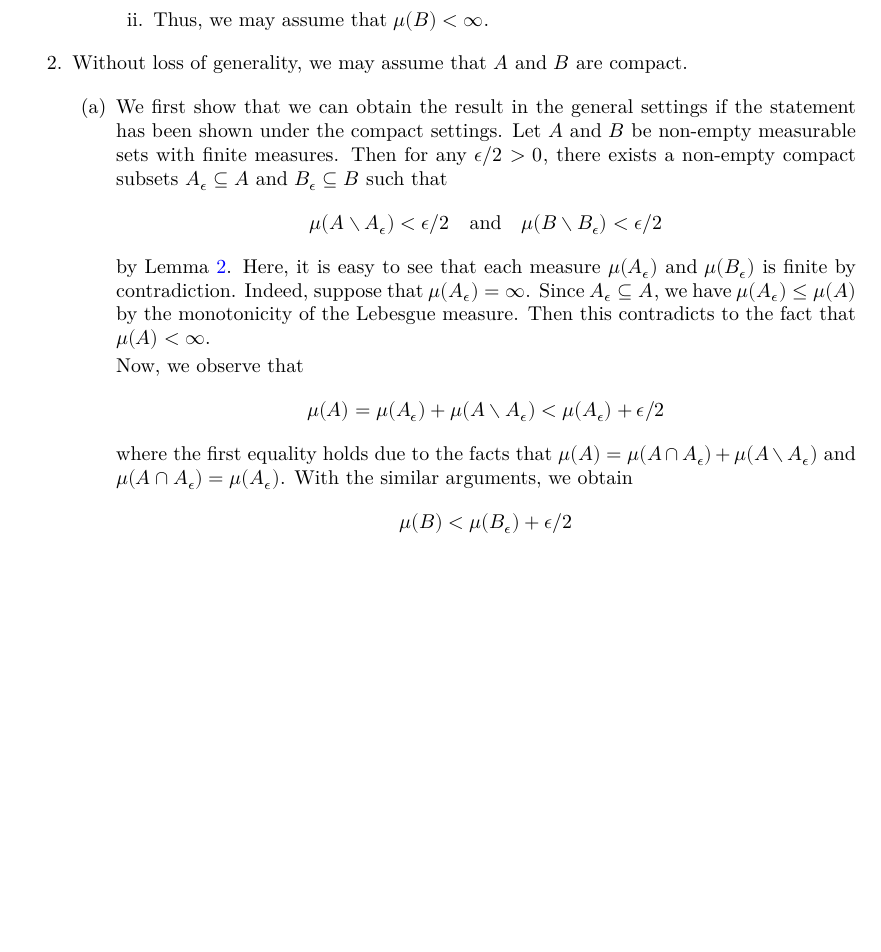
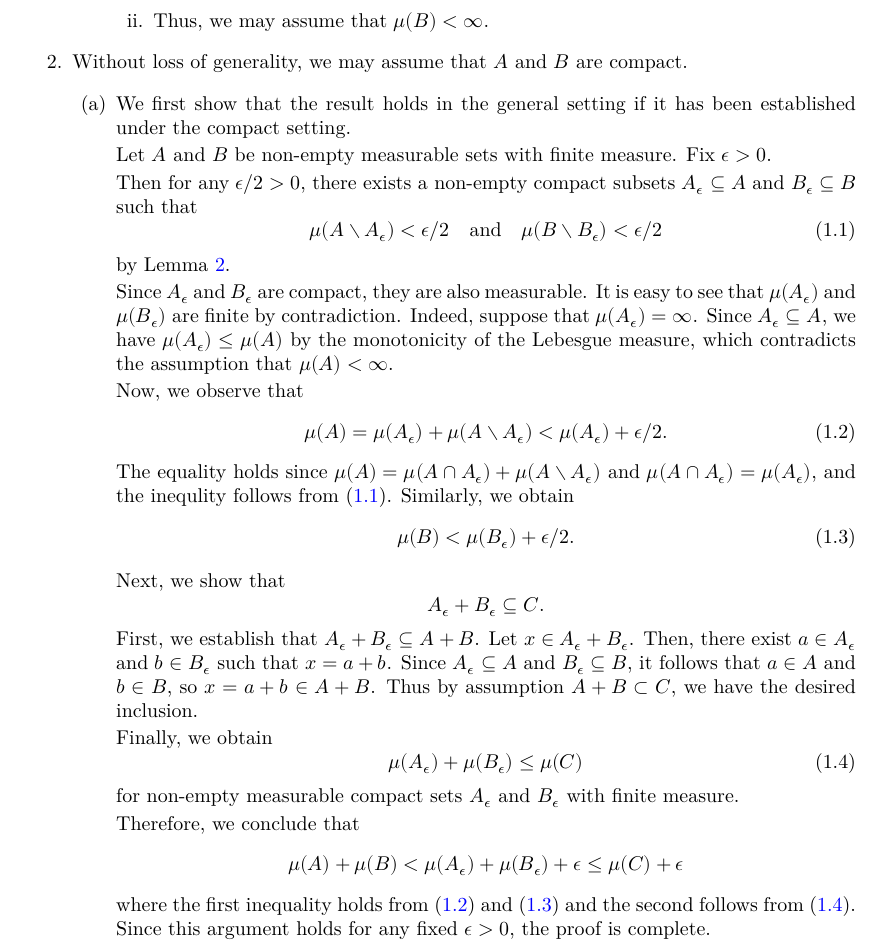
Before and after one commit to Brunn-Minkowski-in-Lean/BrunnMinkowski, a LaTeX document (blueprint/src/print.tex, which reads blueprint/src/sections/bm-ineq-onedim.tex): part of page 3 of 4, cut so that both start at the same text, the shorter picture padded with empty space. Compiled offline with XeLaTeX.

Commit message:
re-organise the proof

```diff
--- a/blueprint/src/sections/bm-ineq-onedim.tex
+++ b/blueprint/src/sections/bm-ineq-onedim.tex
@@ -118,28 +118,62 @@
         \item Without loss of generality, we may assume that \(A\) and \(B\) are compact.
 
         \begin{enumerate}
-            \item We first show that we can obtain the result in the general settings if the statement has been shown under the compact settings.
-            Let \(A\) and \(B\) be non-empty measurable sets with finite measures. Then for any \(\epsilon/2>0\), there exists a non-empty compact subsets \(A_\epsilon \subseteq A\) and \(B_\epsilon \subseteq B\) such that
-            \begin{equation*}
+            \item We first show that the result holds in the general setting if it has been established under the compact setting.
+
+            Let \(A\) and \(B\) be non-empty measurable sets with finite measure.
+            Fix \(\epsilon>0\).
+
+            Then for any \(\epsilon/2>0\), there exists a non-empty compact subsets \(A_\epsilon \subseteq A\) and \(B_\epsilon \subseteq B\) such that
+            \begin{equation}
                 \mu(A \setminus A_\epsilon) < \epsilon/2 \quad \text{and} \quad \mu(B \setminus B_\epsilon) < \epsilon/2
-            \end{equation*}
+                \label{eqn: diff with cpt is small}
+            \end{equation}
             by Lemma~\ref{lemma: exists_isCompact_Nonempty_diff_lt}.
-            Here, it is easy to see that each measure \(\mu(A_\epsilon)\) and  \(\mu(B_\epsilon)\) is finite by contradiction.
+
+            Since \(A_\epsilon\) and \(B_\epsilon\) are compact, they are also measurable.
+            It is easy to see that \(\mu(A_\epsilon)\) and  \(\mu(B_\epsilon)\) are finite by contradiction.
             Indeed, suppose that \(\mu(A_\epsilon) = \infty\).
-            Since \(A_\epsilon \subseteq A\), we have \(\mu(A_\epsilon) \leq \mu(A)\) by the monotonicity of the Lebesgue measure.
-            Then this contradicts to the fact that \(\mu(A)<\infty\).
+            Since \(A_\epsilon \subseteq A\), we have \(\mu(A_\epsilon) \leq \mu(A)\) by the monotonicity of the Lebesgue measure,
+            which contradicts the assumption that \(\mu(A)<\infty\).
 
             Now, we observe that
+            \begin{equation}
+                \mu(A) = \mu(A_\epsilon) + \mu(A \setminus A_\epsilon) < \mu(A_\epsilon) + \epsilon/2.
+                \label{eqn: volA bdd by Ae}
+            \end{equation}
+            The equality holds since \(\mu(A) = \mu(A \cap A_\epsilon) + \mu(A \setminus A_\epsilon)\) and \(\mu(A \cap A_\epsilon) = \mu (A_\epsilon)\),
+            and the inequlity follows from (\ref{eqn: diff with cpt is small}).
+            Similarly, we obtain
+            \begin{equation}
+                \mu(B) < \mu(B_\epsilon) + \epsilon/2.
+                \label{eqn: volB bdd by Be}
+            \end{equation}
+
+
+            Next, we show that
             \begin{equation*}
-                \mu(A) = \mu(A_\epsilon) + \mu(A \setminus A_\epsilon) < \mu(A_\epsilon) + \epsilon/2
+                A_\epsilon + B_\epsilon \subseteq C.
             \end{equation*}
-            where the first equality holds due to the facts that \(\mu(A) = \mu(A \cap A_\epsilon) + \mu(A \setminus A_\epsilon)\) and \(\mu(A \cap A_\epsilon) = \mu (A_\epsilon)\).
-            With the similar arguments, we obtain
+            First, we establish that \(A_\epsilon + B_\epsilon \subseteq A + B\).
+            Let \(x \in A_\epsilon + B_\epsilon\). Then, there exist \(a \in A_\epsilon\) and \(b \in B_\epsilon\) such that \(x = a + b\).
+            Since \(A_\epsilon \subseteq A\) and \(B_\epsilon \subseteq B\), it follows that \(a \in A\) and \(b \in B\),
+            so \(x = a + b \in A + B\).
+            Thus by assumption \(A + B \subset C\), we have the desired inclusion.
+
+            Finally, we obtain
+            \begin{equation}
+                \mu(A_\epsilon) + \mu(B_\epsilon) \leq \mu(C)
+                \label{eqn: BM for cpt}
+            \end{equation}
+            for non-empty measurable compact sets \(A_\epsilon\) and \(B_\epsilon\) with finite measure.
+
+            Therefore, we conclude that
             \begin{equation*}
-                \mu(B) < \mu(B_\epsilon) + \epsilon/2
+                \mu(A) + \mu(B) < \mu(A_\epsilon) + \mu(B_\epsilon) + \epsilon \leq \mu(C) + \epsilon
             \end{equation*}
+            where the first inequality holds from (\ref{eqn: volA bdd by Ae}) and (\ref{eqn: volB bdd by Be}) and the second follows from (\ref{eqn: BM for cpt}).
+            Since this argument holds for any fixed \(\epsilon>0\), the proof is complete.
 
-            \item
         \end{enumerate}
 
         Since {the Lebesgue measure has inner regularity}, we may assume that \(A\) and \(B\) are compact:
```
Also changed, not shown: 1 other file.
